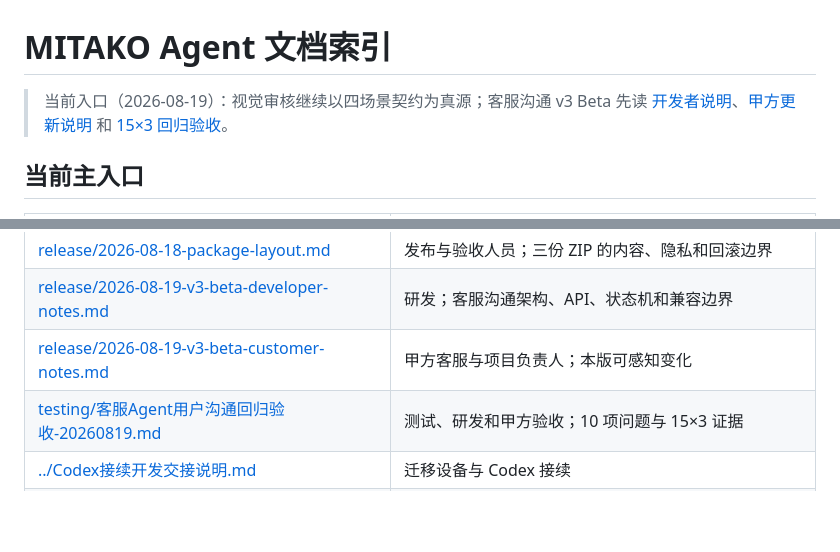
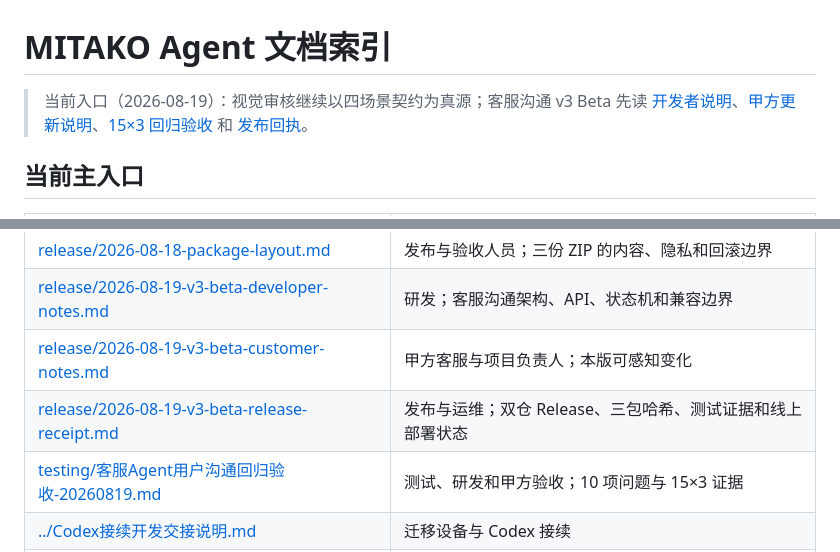
Before and after one commit to LoopRouterAI/MITAKO-Agent-JK, a Markdown page: docs/README.md, 2 parts joined by grey strips. Rendered like a GitHub page; blank space fills up the shorter version.

Commit message:
docs: record v3 beta dual-repo release

```diff
--- a/docs/README.md
+++ b/docs/README.md
@@ -1,6 +1,6 @@
 # MITAKO Agent 文档索引
 
-> 当前入口（2026-08-19）：视觉审核继续以四场景契约为真源；客服沟通 v3 Beta 先读 [开发者说明](./release/2026-08-19-v3-beta-developer-notes.md)、[甲方更新说明](./release/2026-08-19-v3-beta-customer-notes.md) 和 [15×3 回归验收](./testing/客服Agent用户沟通回归验收-20260819.md)。
+> 当前入口（2026-08-19）：视觉审核继续以四场景契约为真源；客服沟通 v3 Beta 先读 [开发者说明](./release/2026-08-19-v3-beta-developer-notes.md)、[甲方更新说明](./release/2026-08-19-v3-beta-customer-notes.md)、[15×3 回归验收](./testing/客服Agent用户沟通回归验收-20260819.md) 和 [发布回执](./release/2026-08-19-v3-beta-release-receipt.md)。
 
 ## 当前主入口
 
@@ -15,6 +15,7 @@
 | [release/2026-08-18-package-layout.md](./release/2026-08-18-package-layout.md) | 发布与验收人员；三份 ZIP 的内容、隐私和回滚边界 |
 | [release/2026-08-19-v3-beta-developer-notes.md](./release/2026-08-19-v3-beta-developer-notes.md) | 研发；客服沟通架构、API、状态机和兼容边界 |
 | [release/2026-08-19-v3-beta-customer-notes.md](./release/2026-08-19-v3-beta-customer-notes.md) | 甲方客服与项目负责人；本版可感知变化 |
+| [release/2026-08-19-v3-beta-release-receipt.md](./release/2026-08-19-v3-beta-release-receipt.md) | 发布与运维；双仓 Release、三包哈希、测试证据和线上部署状态 |
 | [testing/客服Agent用户沟通回归验收-20260819.md](./testing/客服Agent用户沟通回归验收-20260819.md) | 测试、研发和甲方验收；10 项问题与 15×3 证据 |
 | [../Codex接续开发交接说明.md](../Codex接续开发交接说明.md) | 迁移设备与 Codex 接续 |
 | [迭代维护笔记.md](./迭代维护笔记.md) | 下一轮 Codex 先读的踩坑与需求变化记录 |
```
Also changed, not shown: README.md (+1 -1 lines), docs/release/2026-08-19-v3-beta-release-receipt.md (added, +35 -0 lines).
